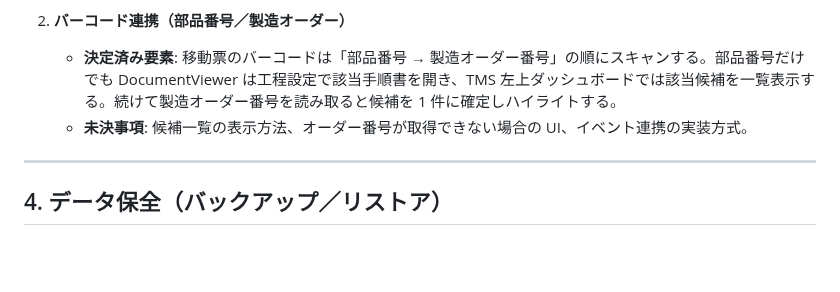
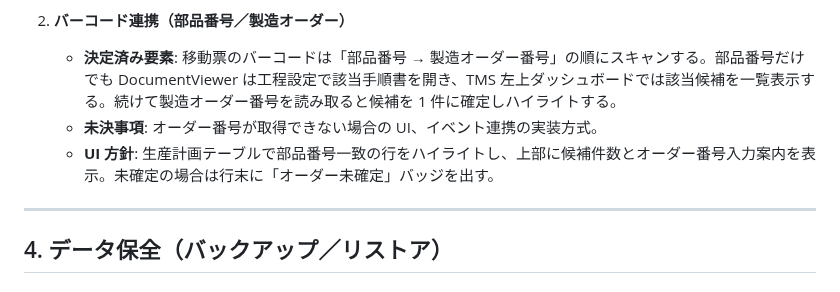
Before and after one commit to denkoushi/tool-management-system02, a Markdown page: RUNBOOK.md, the part around the change. Drawn GitHub-style; blank space fills up the shorter version.

Commit message:
Define candidate highlight UI for barcode workflow

```diff
--- a/RUNBOOK.md
+++ b/RUNBOOK.md
@@ -336,7 +336,8 @@ USB メモリ経由で生産計画と標準工数の CSV を配布し、左上
 
 2. **バーコード連携（部品番号／製造オーダー）**
    - **決定済み要素**: 移動票のバーコードは「部品番号 → 製造オーダー番号」の順にスキャンする。部品番号だけでも DocumentViewer は工程設定で該当手順書を開き、TMS 左上ダッシュボードでは該当候補を一覧表示する。続けて製造オーダー番号を読み取ると候補を 1 件に確定しハイライトする。
-   - **未決事項**: 候補一覧の表示方法、オーダー番号が取得できない場合の UI、イベント連携の実装方式。
+   - **未決事項**: オーダー番号が取得できない場合の UI、イベント連携の実装方式。
+   - **UI 方針**: 生産計画テーブルで部品番号一致の行をハイライトし、上部に候補件数とオーダー番号入力案内を表示。未確定の場合は行末に「オーダー未確定」バッジを出す。
 
 ---
 
```
